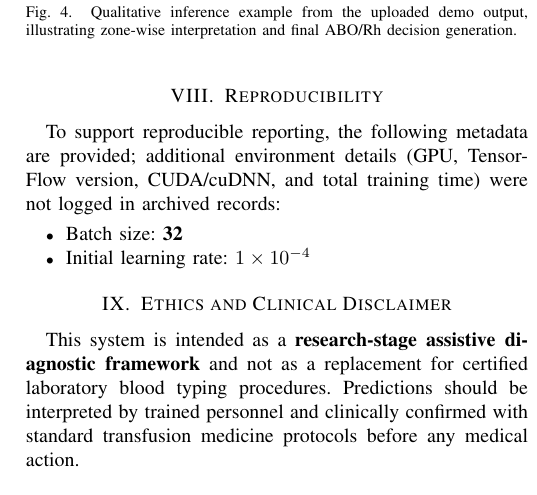
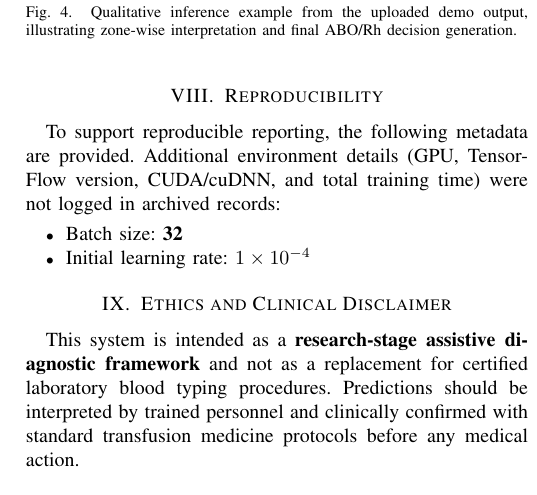
Before and after one commit to sayonmitra-tech/AI_Blood_Group_detection, a LaTeX paper (IEEE_Paper.tex): part of one column of page 3 of 3, cut so that both start at the same text. Compiled offline with pdfLaTeX.

Commit message:
Fix reproducibility sentence clarity
Agent-Logs-Url: https://github.com/sayonmitra-tech/AI_Blood_Group_detection/sessions/9eeacf5b-6ece-45dd-b488-4aa970451b46

Co-authored-by: sayonmitra-tech <265698280+sayonmitra-tech@users.noreply.github.com>

```diff
--- a/IEEE_Paper.tex
+++ b/IEEE_Paper.tex
@@ -211,7 +211,7 @@ The framework demonstrates that card-level blood grouping can be approximated wi
 \end{itemize}
 
 \section{Reproducibility}
-To support reproducible reporting, the following metadata are provided; additional environment details (GPU, TensorFlow version, CUDA/cuDNN, and total training time) were not logged in archived records:
+To support reproducible reporting, the following metadata are provided. Additional environment details (GPU, TensorFlow version, CUDA/cuDNN, and total training time) were not logged in archived records:
 \begin{itemize}
   \item Batch size: \textbf{32}
   \item Initial learning rate: \textbf{$1\times10^{-4}$}
```
